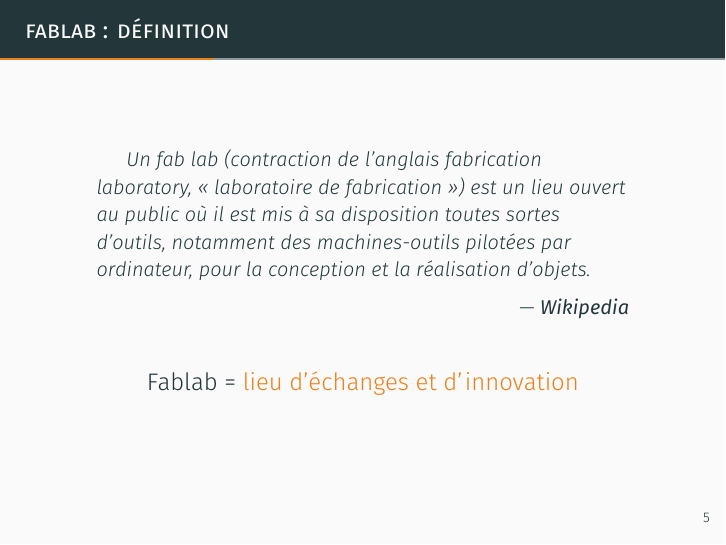
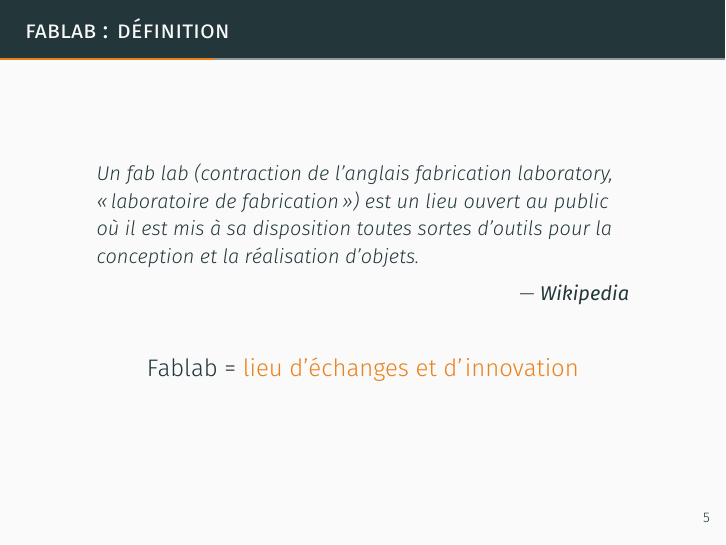
Before and after one commit to Matael/fablab_related, LaTeX slides (pres_edu_16112015/pres_edu_16112015.tex): page 6 of 30. The pictures show the PDF file pres_edu_16112015/pres_edu_16112015.pdf that the author committed with the source.

Commit message:
Rework WP quote on a comment of @seb_vallee

```diff
--- a/pres_edu_16112015/pres_edu_16112015.tex
+++ b/pres_edu_16112015/pres_edu_16112015.tex
@@ -57,14 +57,13 @@
 	\section{Qu'est ce qu'un fablab ?}
 	\begin{frame}
 		\frametitle{Fablab : Définition}
-		\begin{quotation}
-			Un fab lab (contraction de l'anglais fabrication laboratory, « laboratoire de fabrication ») est un lieu ouvert au
-			public où il est mis à sa disposition toutes sortes d'outils, notamment des machines-outils pilotées par
-			ordinateur, pour la conception et la réalisation d'objets.\\
+		\begin{quote}
+			Un fab lab (contraction de l'anglais fabrication laboratory, «\,laboratoire de fabrication\,») est un lieu ouvert au
+			public où il est mis à sa disposition toutes sortes d'outils pour la conception et la réalisation d'objets.\\
 			\begin{flushright}
 			--- \textbf{Wikipedia}
 			\end{flushright}
-		\end{quotation}
+		\end{quote}
 		\pause
 
 		\begin{center}
```
Also changed, not shown: pres_edu_16112015/pres_edu_16112015.pdf.
